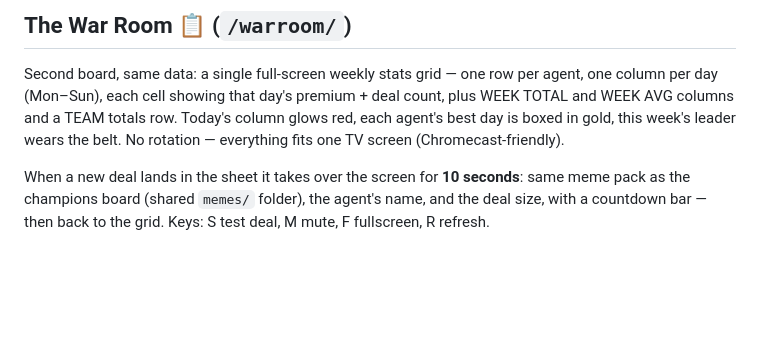
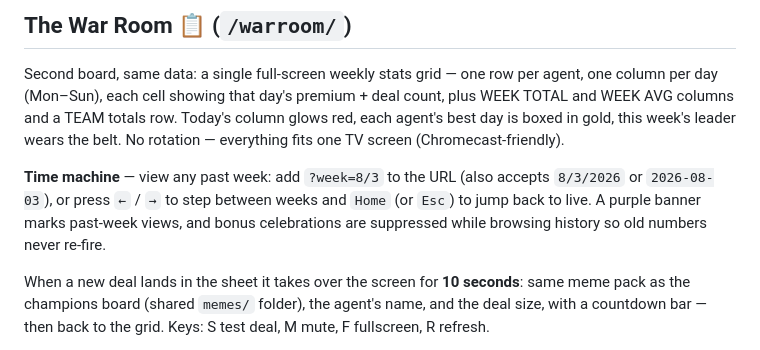
Before and after one commit to adamgelvan/octagon-leaderboard, a Markdown page: README.md, the part around the change. Rendered like a GitHub page; blank space fills up the shorter version.

Commit message:
Document time machine in README
Co-Authored-By: Claude Opus 5 <noreply@anthropic.com>

```diff
--- a/README.md
+++ b/README.md
@@ -60,6 +60,11 @@ plus WEEK TOTAL and WEEK AVG columns and a TEAM totals row. Today's column glows
 red, each agent's best day is boxed in gold, this week's leader wears the belt.
 No rotation — everything fits one TV screen (Chromecast-friendly).
 
+**Time machine** — view any past week: add `?week=8/3` to the URL (also accepts
+`8/3/2026` or `2026-08-03`), or press `←` / `→` to step between weeks and `Home`
+(or `Esc`) to jump back to live. A purple banner marks past-week views, and bonus
+celebrations are suppressed while browsing history so old numbers never re-fire.
+
 When a new deal lands in the sheet it takes over the screen for **10 seconds**:
 same meme pack as the champions board (shared `memes/` folder), the agent's name,
 and the deal size, with a countdown bar — then back to the grid. Keys: S test deal,
```
